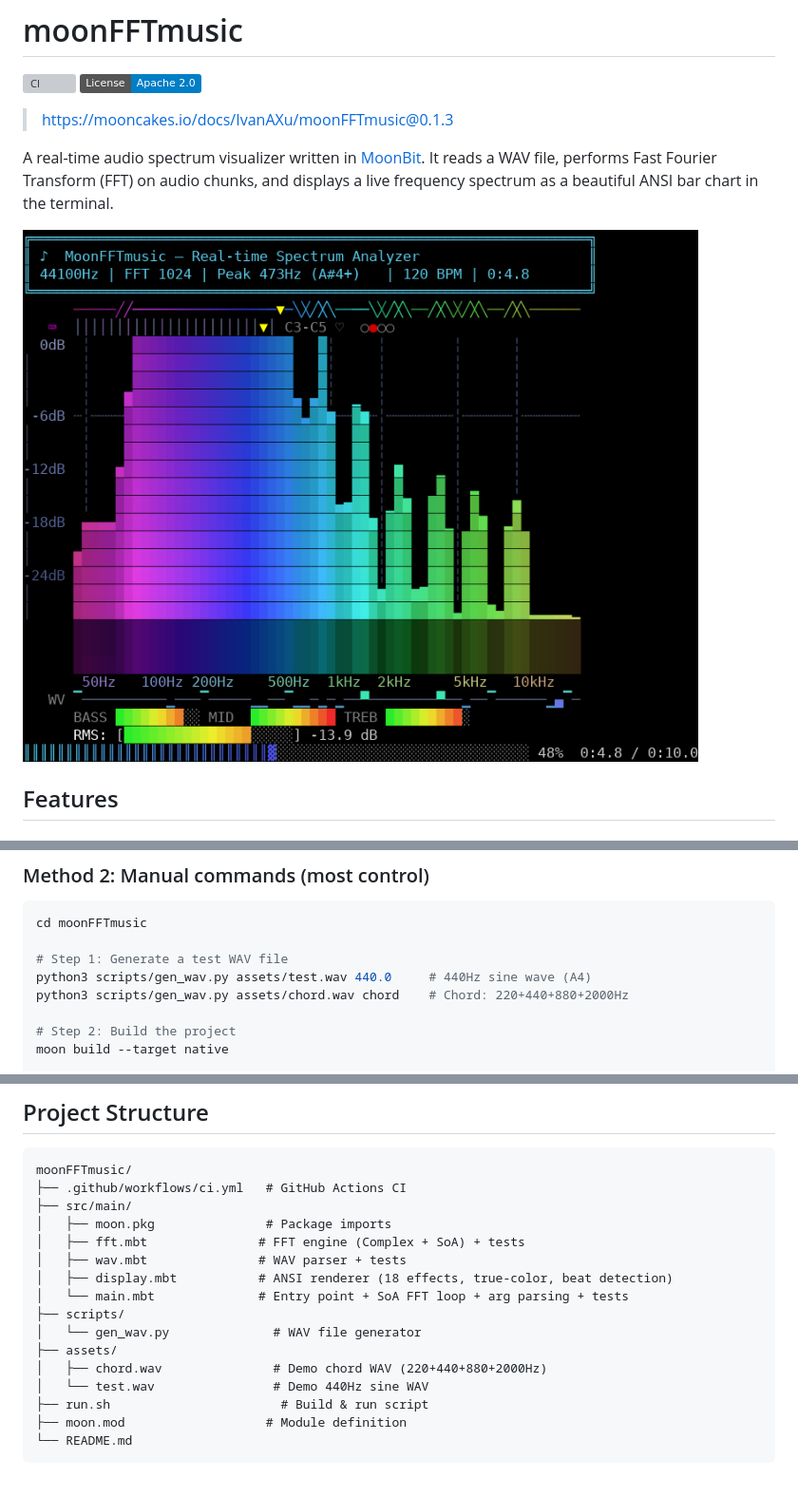
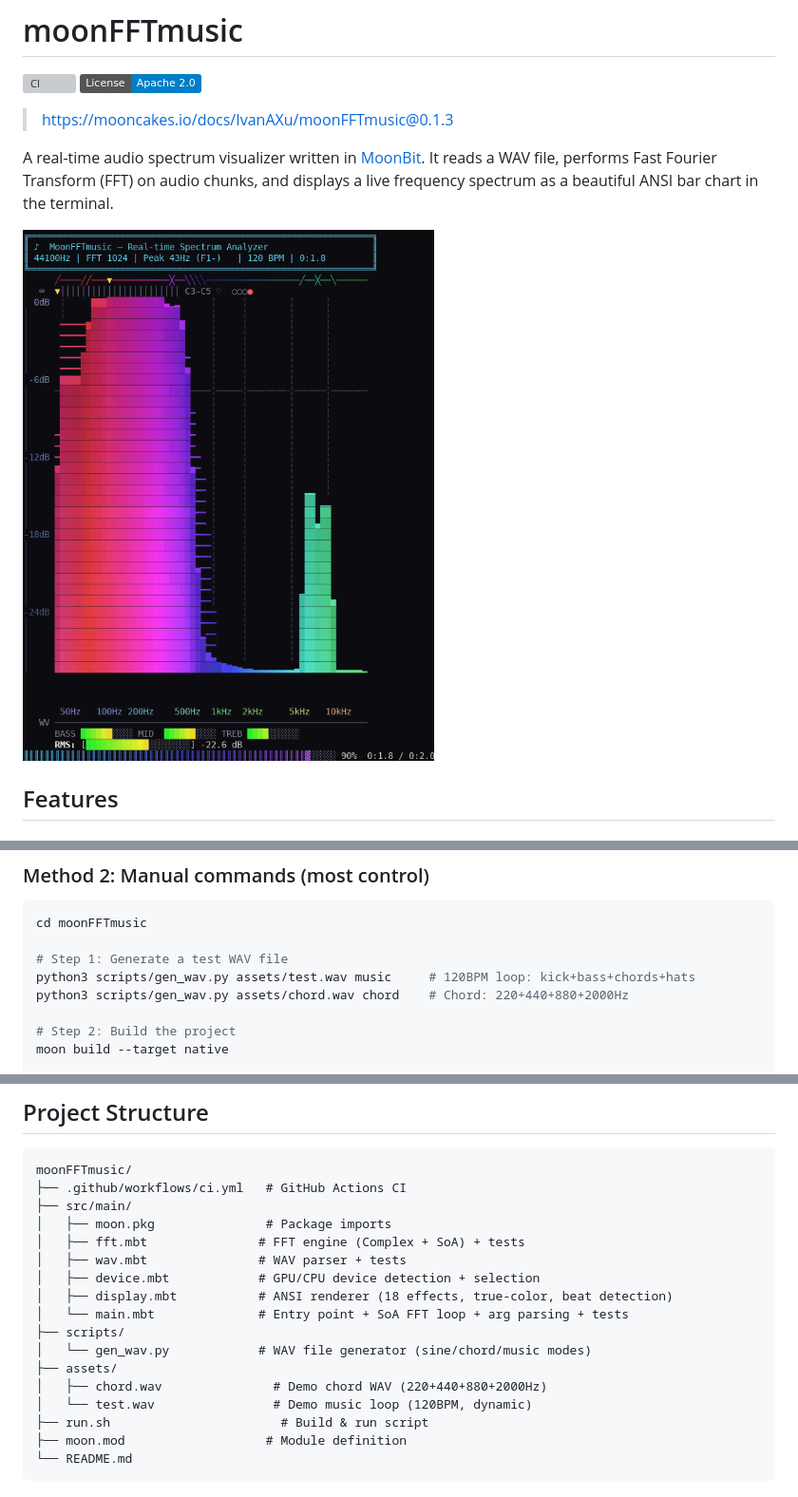
Before and after one commit to IvanaXu/moonFFTmusic, a Markdown page: README.md, 3 parts joined by grey strips. Shown at 95% size. GitHub-like rendering; pictures changed too: docs/screenshot.png; badges without logos; grey boxes are pictures that could not be loaded.

```diff
--- a/README.md
+++ b/README.md
@@ -121,7 +121,7 @@ builds the project, and starts the visualizer.
 cd moonFFTmusic
 
 # Step 1: Generate a test WAV file
-python3 scripts/gen_wav.py assets/test.wav 440.0     # 440Hz sine wave (A4)
+python3 scripts/gen_wav.py assets/test.wav music     # 120BPM loop: kick+bass+chords+hats
 python3 scripts/gen_wav.py assets/chord.wav chord    # Chord: 220+440+880+2000Hz
 
 # Step 2: Build the project
@@ -283,13 +311,14 @@ moonFFTmusic/
 │   ├── moon.pkg               # Package imports
 │   ├── fft.mbt               # FFT engine (Complex + SoA) + tests
 │   ├── wav.mbt               # WAV parser + tests
+│   ├── device.mbt            # GPU/CPU device detection + selection
 │   ├── display.mbt           # ANSI renderer (18 effects, true-color, beat detection)
 │   └── main.mbt              # Entry point + SoA FFT loop + arg parsing + tests
 ├── scripts/
-│   └── gen_wav.py              # WAV file generator
+│   └── gen_wav.py            # WAV file generator (sine/chord/music modes)
 ├── assets/
 │   ├── chord.wav               # Demo chord WAV (220+440+880+2000Hz)
-│   └── test.wav                # Demo 440Hz sine WAV
+│   └── test.wav                # Demo music loop (120BPM, dynamic)
 ├── run.sh                       # Build & run script
 ├── moon.mod                   # Module definition
 └── README.md
```
Also changed, not shown: other parts of README.md (+44 -16 lines), 2 other files.
